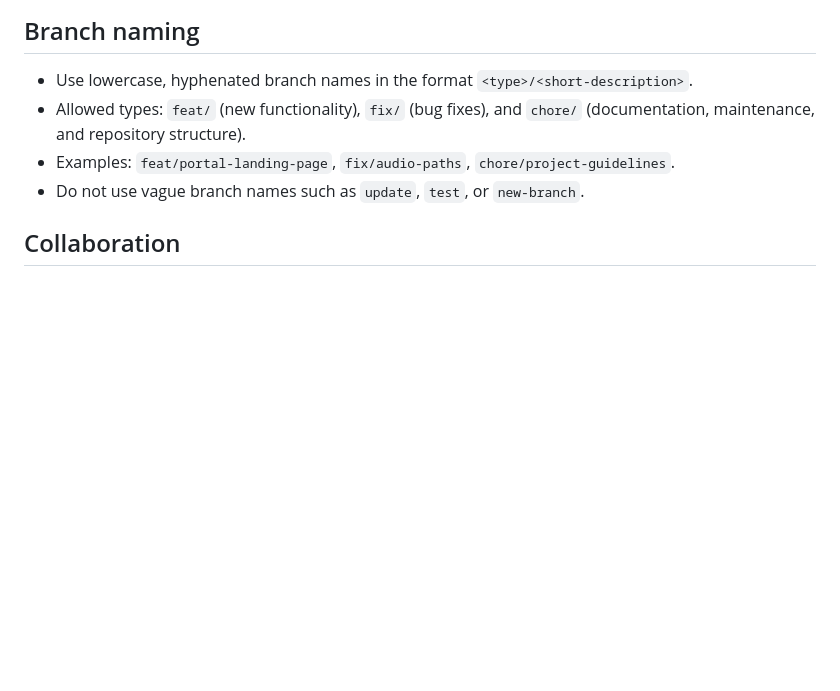
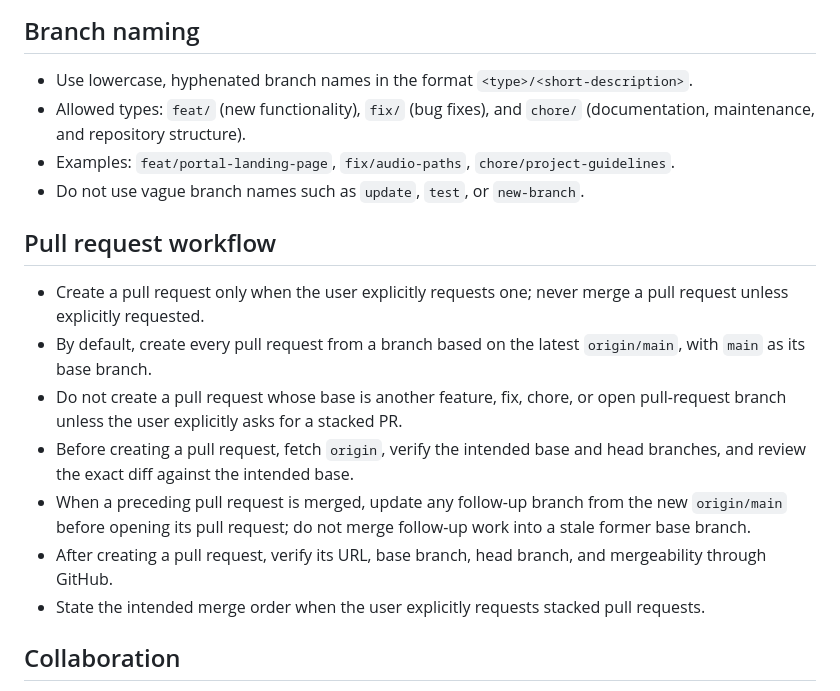
Before and after one commit to wslu42/csl_interactives, a Markdown page: AGENTS.md, the part around the change. Drawn GitHub-style; blank space fills up the shorter version.

Commit message:
Define pull request workflow

```diff
--- a/AGENTS.md
+++ b/AGENTS.md
@@ -53,6 +53,16 @@ The root page is the portal. Each activity lives in its own first-level subdirec
 - Examples: `feat/portal-landing-page`, `fix/audio-paths`, `chore/project-guidelines`.
 - Do not use vague branch names such as `update`, `test`, or `new-branch`.
 
+## Pull request workflow
+
+- Create a pull request only when the user explicitly requests one; never merge a pull request unless explicitly requested.
+- By default, create every pull request from a branch based on the latest `origin/main`, with `main` as its base branch.
+- Do not create a pull request whose base is another feature, fix, chore, or open pull-request branch unless the user explicitly asks for a stacked PR.
+- Before creating a pull request, fetch `origin`, verify the intended base and head branches, and review the exact diff against the intended base.
+- When a preceding pull request is merged, update any follow-up branch from the new `origin/main` before opening its pull request; do not merge follow-up work into a stale former base branch.
+- After creating a pull request, verify its URL, base branch, head branch, and mergeability through GitHub.
+- State the intended merge order when the user explicitly requests stacked pull requests.
+
 ## Collaboration
 
 - Treat user requests as the source of product intent; ask for clarification only when a decision would materially change scope, design, or behavior.
```
